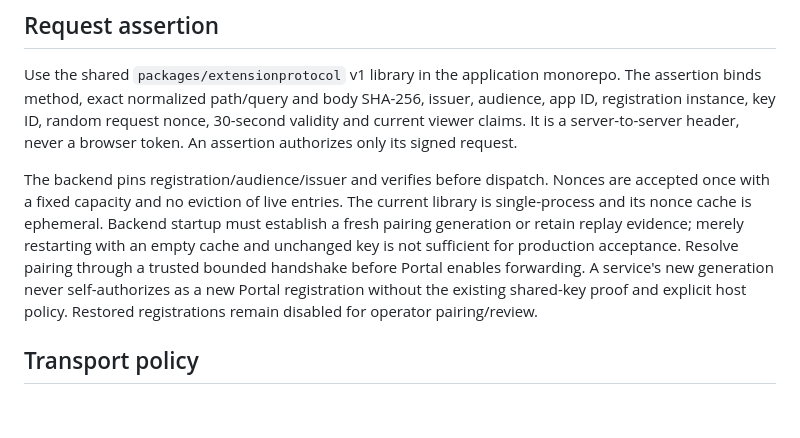
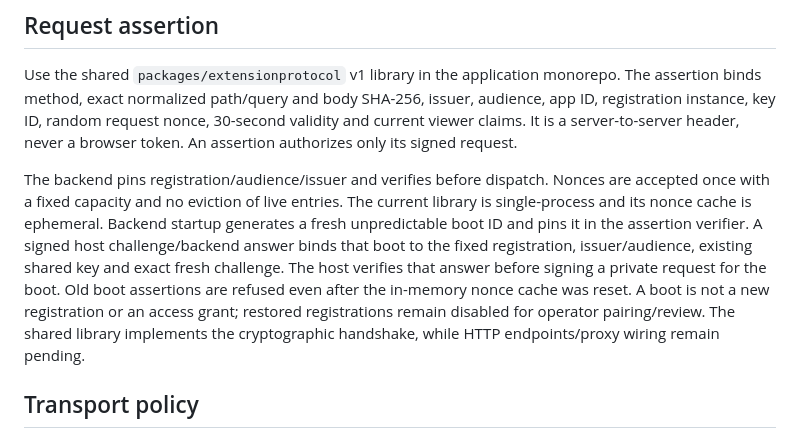
Before and after one commit to KazuhaHub/StockAnalysisPrediction-Report-Portal-Apps, a Markdown page: docs/platform-contract.md, the part around the change. GitHub-like rendering; blank space fills up the shorter version.

Commit message:
docs(extensions): clarify backend boot pairing and replay boundary

```diff
--- a/docs/platform-contract.md
+++ b/docs/platform-contract.md
@@ -68,12 +68,14 @@ browser token. An assertion authorizes only its signed request.
 The backend pins registration/audience/issuer and verifies before dispatch. Nonces
 are accepted once with a fixed capacity and no eviction of live entries. The
 current library is single-process and its nonce cache is ephemeral. Backend
-startup must establish a fresh pairing generation or retain replay evidence;
-merely restarting with an empty cache and unchanged key is not sufficient for
-production acceptance. Resolve pairing through a trusted bounded handshake before
-Portal enables forwarding. A service's new generation never self-authorizes as a
-new Portal registration without the existing shared-key proof and explicit host
-policy. Restored registrations remain disabled for operator pairing/review.
+startup generates a fresh unpredictable boot ID and pins it in the assertion
+verifier. A signed host challenge/backend answer binds that boot to the fixed
+registration, issuer/audience, existing shared key and exact fresh challenge.
+The host verifies that answer before signing a private request for the boot. Old
+boot assertions are refused even after the in-memory nonce cache was reset.
+A boot is not a new registration or an access grant; restored registrations
+remain disabled for operator pairing/review. The shared library implements the
+cryptographic handshake, while HTTP endpoints/proxy wiring remain pending.
 
 ## Transport policy
 
```
